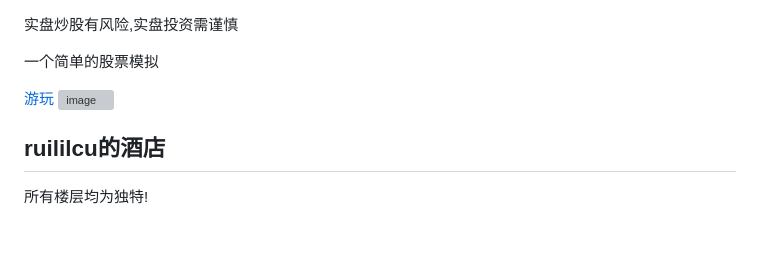
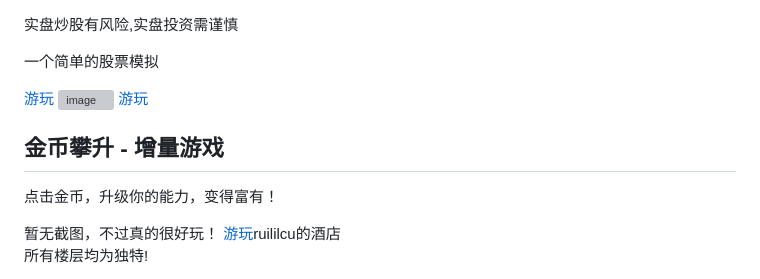
Before and after one commit to ruililcu/ruililcu.github.io, a Markdown page: README.md, the part around one of its changes. GitHub-like rendering; blank space fills up the shorter version; grey boxes are pictures that could not be loaded.

Commit message:
Update project titles and descriptions in README

```diff
--- a/README.md
+++ b/README.md
@@ -105,5 +105,10 @@
         <p class="project-desc">一个简单的股票模拟</p>
         <a href="https://ruililcu.github.io/cnprog/stock.html" target="_blank">游玩</a>
             <img width="2560" height="1440" alt="image" src="https://github.com/user-attachments/assets/06dbd022-9122-45b9-bcdd-b9f4b4c81cc8" />
+        <a href="https://ruililcu.github.io/cnprog/hot.html" target="_blank">游玩</a>
+        <h2>金币攀升 - 增量游戏</h2>
+        <p class="project-desc">点击金币，升级你的能力，变得富有！</p>
+        暂无截图，不过真的很好玩！
+        <a href="https://ruililcu.github.io/cnprog" target="_blank">游玩</a
         <h2>ruililcu的酒店</h2>
         <p class="project-desc">所有楼层均为独特!</p>
```
Also changed, not shown: other parts of README.md (+1 -6 lines).
